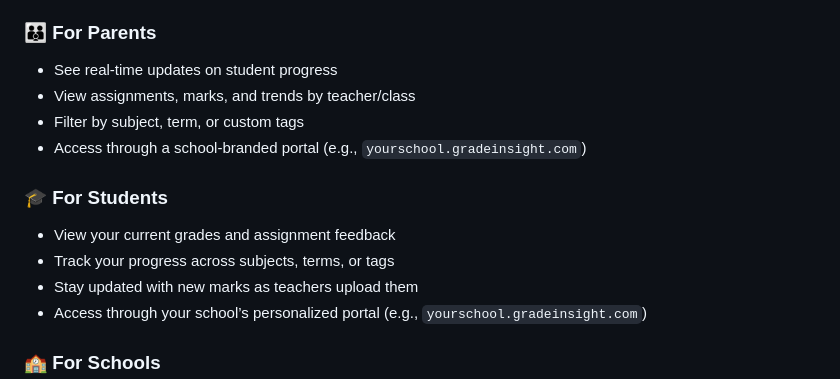
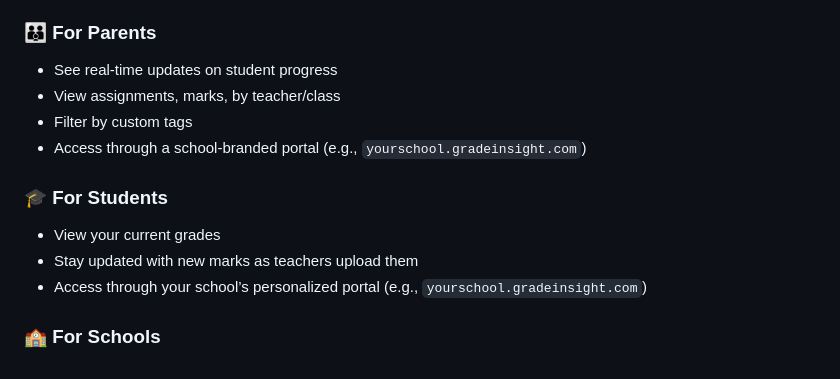
Before and after one commit to thorlorick/multiTenantGradeInsight, a Markdown page: README.md, the part around the change. GitHub-like rendering.

```diff
--- a/README.md
+++ b/README.md
@@ -28,13 +28,12 @@ The multi-tenant architecture allows multiple schools to use the same applicatio
 
 ### 👪 For Parents
 - See real-time updates on student progress
-- View assignments, marks, and trends by teacher/class
-- Filter by subject, term, or custom tags
+- View assignments, marks, by teacher/class
+- Filter by custom tags
 - Access through a school-branded portal (e.g., `yourschool.gradeinsight.com`)
 
 ### 🎓 For Students
-- View your current grades and assignment feedback
-- Track your progress across subjects, terms, or tags
+- View your current grades
 - Stay updated with new marks as teachers upload them
 - Access through your school’s personalized portal (e.g., `yourschool.gradeinsight.com`)
 
```
